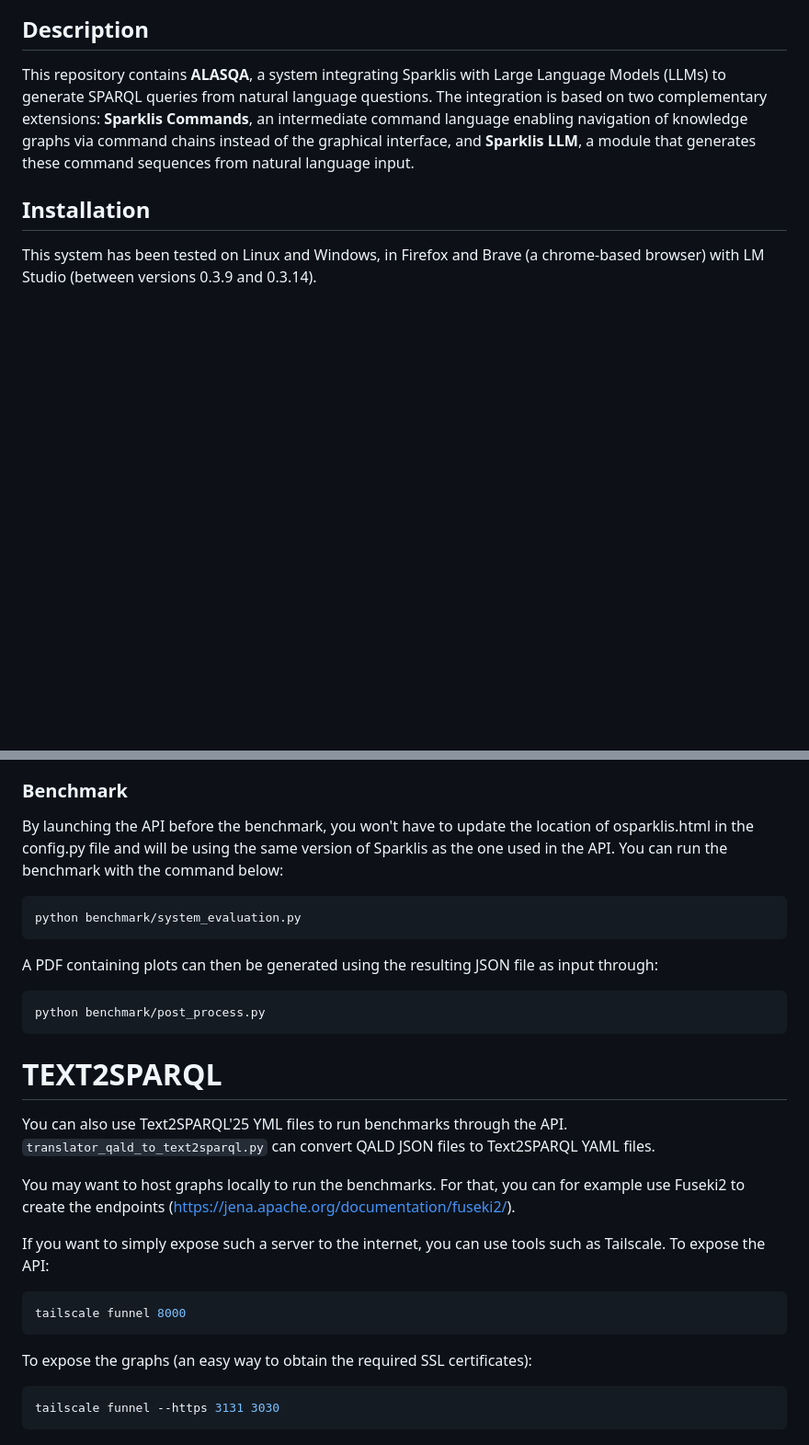
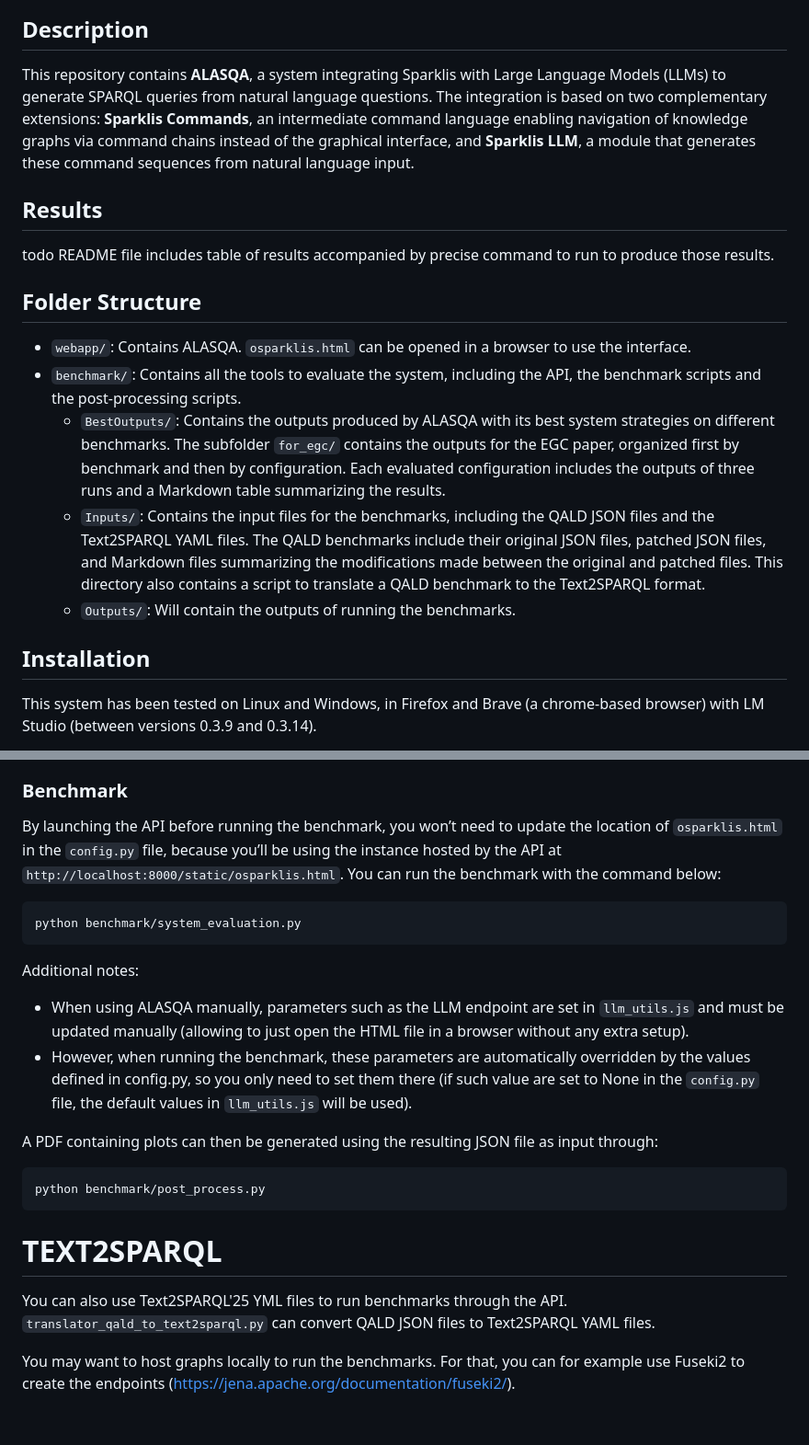
Before and after one commit to BaptisteAmice/ALASQA, a Markdown page: README.md, 2 parts joined by grey strips. Shown at 92% size. Drawn GitHub-style; blank space fills up the shorter version.

Commit message:
describe structure

````diff
--- a/README.md
+++ b/README.md
@@ -3,6 +3,19 @@
 ## Description
 
 This repository contains **ALASQA**, a system integrating Sparklis with Large Language Models (LLMs) to generate SPARQL queries from natural language questions. The integration is based on two complementary extensions: **Sparklis Commands**, an intermediate command language enabling navigation of knowledge graphs via command chains instead of the graphical interface, and **Sparklis LLM**, a module that generates these command sequences from natural language input.
+
+## Results
+
+todo README file includes table of results accompanied by precise command to run to produce those results.
+
+## Folder Structure
+
+- `webapp/`: Contains ALASQA. `osparklis.html` can be opened in a browser to use the interface.
+- `benchmark/`: Contains all the tools to evaluate the system, including the API, the benchmark scripts and the post-processing scripts.
+    - `BestOutputs/`: Contains the outputs produced by ALASQA with its best system strategies on different benchmarks. The subfolder `for_egc/` contains the outputs for the EGC paper, organized first by benchmark and then by configuration. Each evaluated configuration includes the outputs of three runs and a Markdown table summarizing the results.
+    - `Inputs/`: Contains the input files for the benchmarks, including the QALD JSON files and the Text2SPARQL YAML files. The QALD benchmarks include their original JSON files, patched JSON files, and Markdown files summarizing the modifications made between the original and patched files. This directory also contains a script to translate a QALD benchmark to the Text2SPARQL format.
+    - `Outputs/`: Will contain the outputs of running the benchmarks.
+
 
 ## Installation
 
@@ -38,11 +51,14 @@ The API only accepts 2 endpoints designed by the identifiers https://text2sparql
 
 ### Benchmark
 
-By launching the API before the benchmark, you won't have to update the location of osparklis.html in the config.py file and will be using the same version of Sparklis as the one used in the API.
+By launching the API before running the benchmark, you won’t need to update the location of `osparklis.html` in the `config.py` file, because you’ll be using the instance hosted by the API at `http://localhost:8000/static/osparklis.html`.
 You can run the benchmark with the command below:
 ```bash
 python benchmark/system_evaluation.py
 ```
+Additional notes:
+- When using ALASQA manually, parameters such as the LLM endpoint are set in `llm_utils.js` and must be updated manually (allowing to just open the HTML file in a browser without any extra setup).
+- However, when running the benchmark, these parameters are automatically overridden by the values defined in config.py, so you only need to set them there (if such value are set to None in the `config.py` file, the default values in `llm_utils.js` will be used).
 
 A PDF containing plots can then be generated using the resulting JSON file as input
 through:
@@ -60,7 +76,7 @@ You may want to host graphs locally to run the benchmarks.
 For that, you can for example use Fuseki2 to create the endpoints (https://jena.apache.org/documentation/fuseki2/).
 
 
-If you want to simply expose such a server to the internet, you can use tools such as Tailscale.
+<!-- If you want to simply expose such a server to the internet, you can use tools such as Tailscale.
 To expose the API:
 ```bash
 tailscale funnel 8000
@@ -68,4 +84,4 @@ tailscale funnel 8000
 To expose the graphs (an easy way to obtain the required SSL certificates):
 ```bash
 tailscale funnel --https 3131 3030
-```
+``` -->
````
